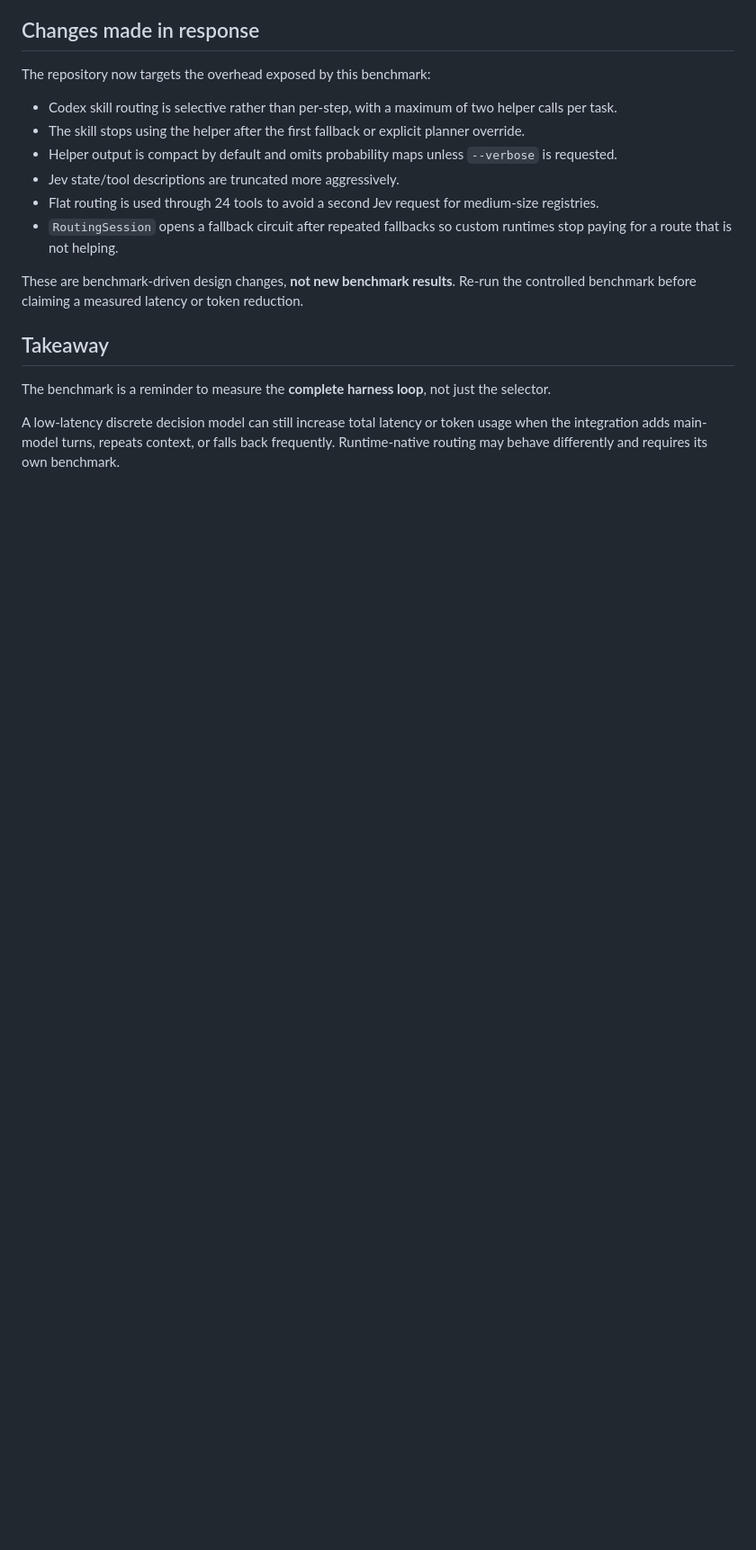
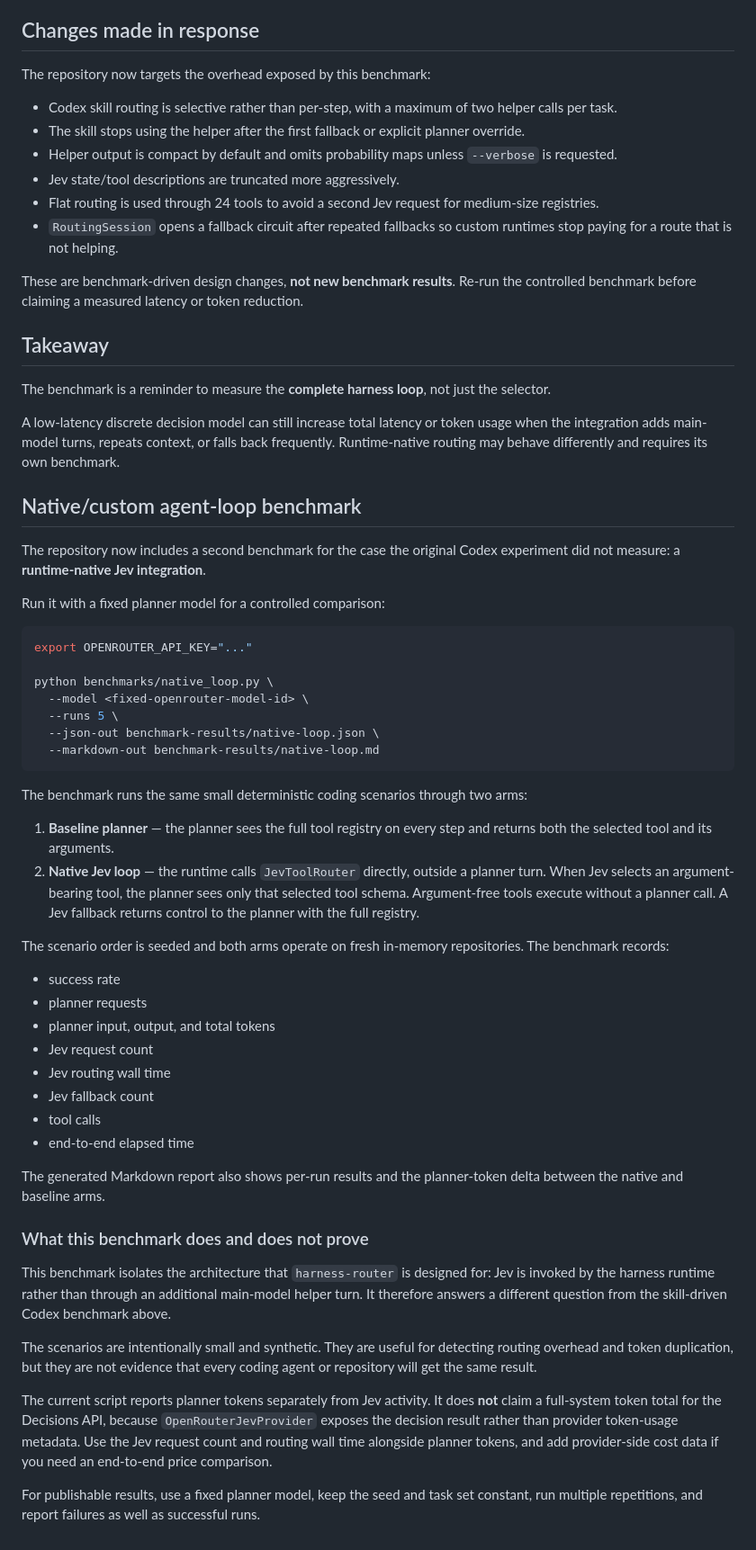
Before and after one commit to Protocol-Lattice/harness-router, a Markdown page: BENCHMARK.md, the part around the change. Shown at 90% size. Drawn GitHub-style; blank space fills up the shorter version.

Commit message:
docs: document native loop benchmark

```diff
--- a/BENCHMARK.md
+++ b/BENCHMARK.md
@@ -85,3 +85,64 @@ These are benchmark-driven design changes, **not new benchmark results**. Re-run
 The benchmark is a reminder to measure the **complete harness loop**, not just the selector.
 
 A low-latency discrete decision model can still increase total latency or token usage when the integration adds main-model turns, repeats context, or falls back frequently. Runtime-native routing may behave differently and requires its own benchmark.
+
+
+## Native/custom agent-loop benchmark
+
+The repository now includes a second benchmark for the case the original Codex experiment did
+not measure: a **runtime-native Jev integration**.
+
+Run it with a fixed planner model for a controlled comparison:
+
+~~~bash
+export OPENROUTER_API_KEY="..."
+
+python benchmarks/native_loop.py \
+  --model <fixed-openrouter-model-id> \
+  --runs 5 \
+  --json-out benchmark-results/native-loop.json \
+  --markdown-out benchmark-results/native-loop.md
+~~~
+
+The benchmark runs the same small deterministic coding scenarios through two arms:
+
+1. **Baseline planner** — the planner sees the full tool registry on every step and returns
+   both the selected tool and its arguments.
+2. **Native Jev loop** — the runtime calls `JevToolRouter` directly, outside a planner turn.
+   When Jev selects an argument-bearing tool, the planner sees only that selected tool schema.
+   Argument-free tools execute without a planner call. A Jev fallback returns control to the
+   planner with the full registry.
+
+The scenario order is seeded and both arms operate on fresh in-memory repositories. The
+benchmark records:
+
+- success rate
+- planner requests
+- planner input, output, and total tokens
+- Jev request count
+- Jev routing wall time
+- Jev fallback count
+- tool calls
+- end-to-end elapsed time
+
+The generated Markdown report also shows per-run results and the planner-token delta between
+the native and baseline arms.
+
+### What this benchmark does and does not prove
+
+This benchmark isolates the architecture that `harness-router` is designed for: Jev is
+invoked by the harness runtime rather than through an additional main-model helper turn. It
+therefore answers a different question from the skill-driven Codex benchmark above.
+
+The scenarios are intentionally small and synthetic. They are useful for detecting routing
+overhead and token duplication, but they are not evidence that every coding agent or repository
+will get the same result.
+
+The current script reports planner tokens separately from Jev activity. It does **not** claim a
+full-system token total for the Decisions API, because `OpenRouterJevProvider` exposes the
+decision result rather than provider token-usage metadata. Use the Jev request count and routing
+wall time alongside planner tokens, and add provider-side cost data if you need an end-to-end
+price comparison.
+
+For publishable results, use a fixed planner model, keep the seed and task set constant, run
+multiple repetitions, and report failures as well as successful runs.
```
